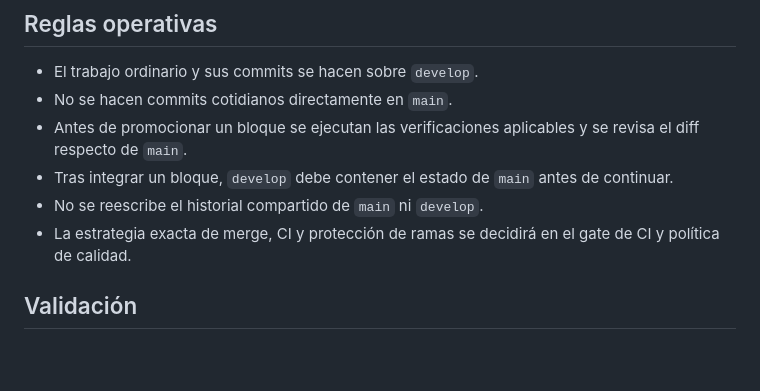
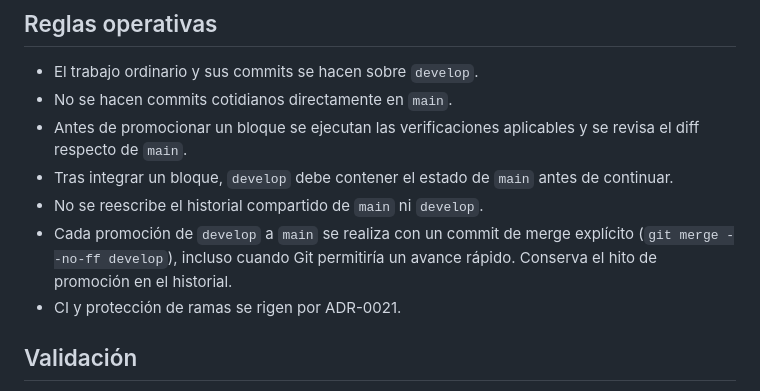
Before and after one commit to joseantoniogarciay/TournamentsManager, a Markdown page: docs/adr/0013-use-develop-as-integration-branch.md, the part around the change. Rendered like a GitHub page; blank space fills up the shorter version.

Commit message:
docs(workflow): require merge commits for promotions

```diff
--- a/docs/adr/0013-use-develop-as-integration-branch.md
+++ b/docs/adr/0013-use-develop-as-integration-branch.md
@@ -110,8 +110,10 @@ experimento arriesgado, colaboración paralela o una necesidad real de aislamien
 - Tras integrar un bloque, `develop` debe contener el estado de `main` antes de
   continuar.
 - No se reescribe el historial compartido de `main` ni `develop`.
-- La estrategia exacta de merge, CI y protección de ramas se decidirá en el gate
-  de CI y política de calidad.
+- Cada promoción de `develop` a `main` se realiza con un commit de merge
+  explícito (`git merge --no-ff develop`), incluso cuando Git permitiría un
+  avance rápido. Conserva el hito de promoción en el historial.
+- CI y protección de ramas se rigen por ADR-0021.
 
 ## Validación
 
```
Also changed, not shown: CONTRIBUTING.md (+2 -0 lines).
